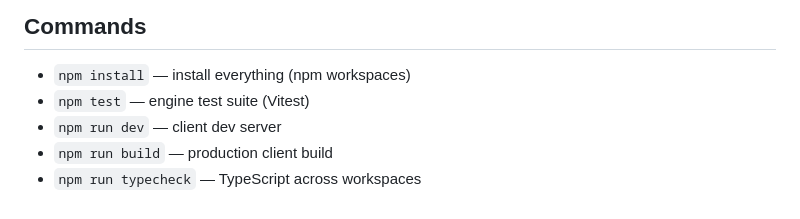
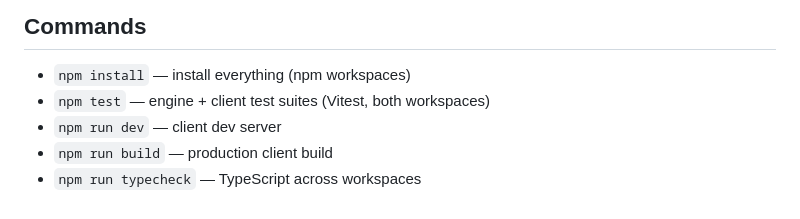
Before and after one commit to jouyang01/CARDS, a Markdown page: CLAUDE.md, the part around the change. Rendered like a GitHub page.

```diff
--- a/CLAUDE.md
+++ b/CLAUDE.md
@@ -63,7 +63,7 @@ mark it `ENGINE ASK` — don't assume.
 ## Commands
 
 - `npm install` — install everything (npm workspaces)
-- `npm test` — engine test suite (Vitest)
+- `npm test` — engine + client test suites (Vitest, both workspaces)
 - `npm run dev` — client dev server
 - `npm run build` — production client build
 - `npm run typecheck` — TypeScript across workspaces
```
Also changed, not shown: docs/DECISIONS.md (+53 -0 lines).
